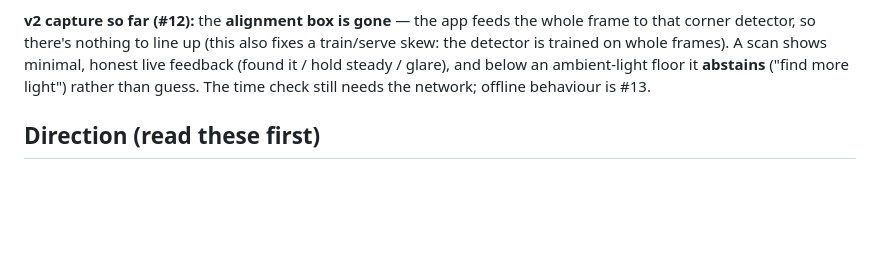
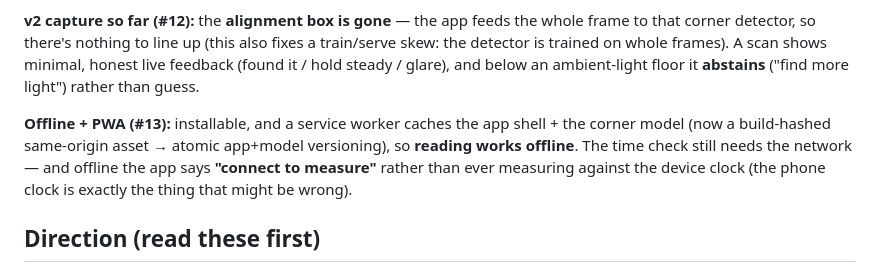
Before and after one commit to SilentKinfolk/watchthedrift-dev, a Markdown page: README.md, the part around the change. Rendered like a GitHub page; blank space fills up the shorter version.

```diff
--- a/README.md
+++ b/README.md
@@ -36,8 +36,13 @@ v2.1 hard-stratum issue (#21); it abstains rather than guessing where it can't.
 frame to that corner detector, so there's nothing to line up (this also fixes a
 train/serve skew: the detector is trained on whole frames). A scan shows minimal,
 honest live feedback (found it / hold steady / glare), and below an ambient-light
-floor it **abstains** ("find more light") rather than guess. The time check still
-needs the network; offline behaviour is #13.
+floor it **abstains** ("find more light") rather than guess.
+
+**Offline + PWA (#13):** installable, and a service worker caches the app shell + the
+corner model (now a build-hashed same-origin asset → atomic app+model versioning), so
+**reading works offline**. The time check still needs the network — and offline the app
+says **"connect to measure"** rather than ever measuring against the device clock (the
+phone clock is exactly the thing that might be wrong).
 
 ## Direction (read these first)
 
```
Also changed, not shown: PROGRESS.md (+13 -4 lines).
